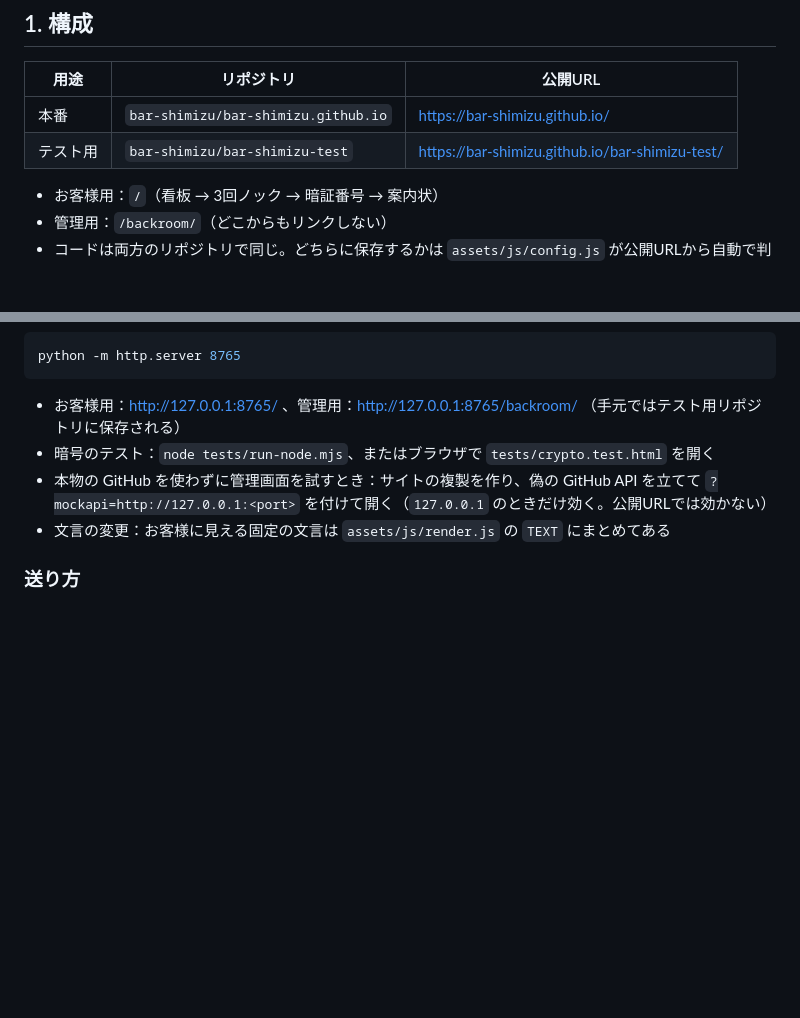
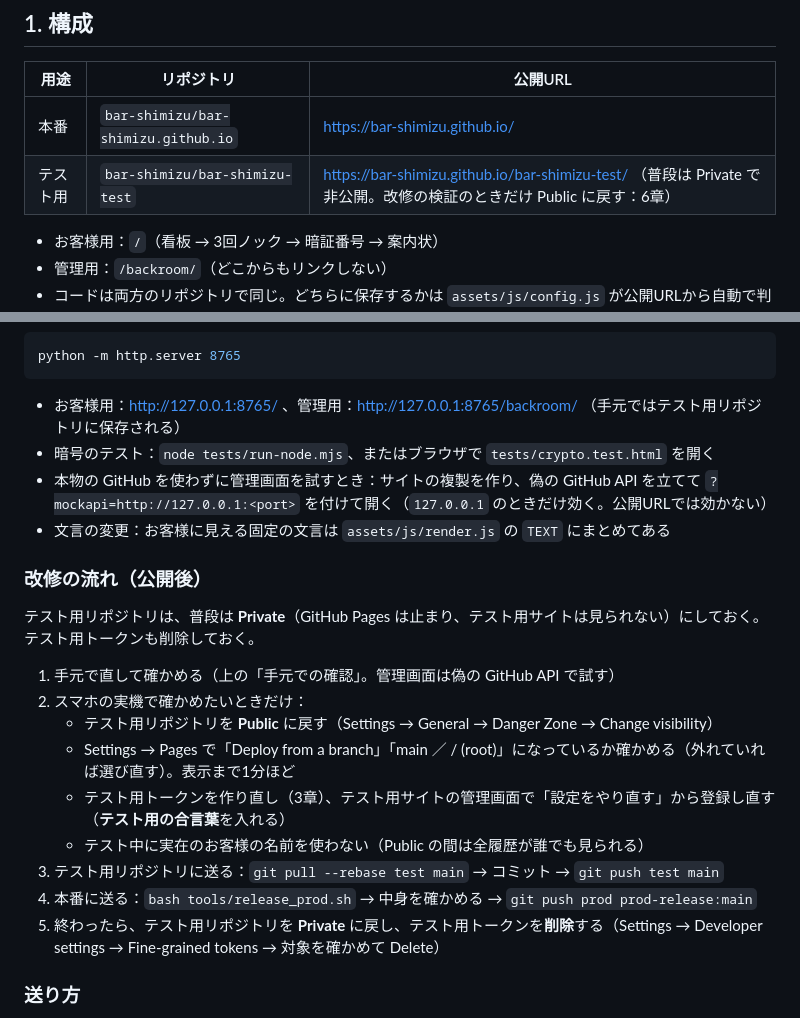
Before and after one commit to bar-shimizu/bar-shimizu.github.io, a Markdown page: README.md, 2 parts joined by grey strips. Rendered like a GitHub page; blank space fills up the shorter version.

Commit message:
Release 0626b1d from the test repository

```diff
--- a/README.md
+++ b/README.md
@@ -15,7 +15,7 @@
 | 用途 | リポジトリ | 公開URL |
 |---|---|---|
 | 本番 | `bar-shimizu/bar-shimizu.github.io` | https://bar-shimizu.github.io/ |
-| テスト用 | `bar-shimizu/bar-shimizu-test` | https://bar-shimizu.github.io/bar-shimizu-test/ |
+| テスト用 | `bar-shimizu/bar-shimizu-test` | https://bar-shimizu.github.io/bar-shimizu-test/ （普段は Private で非公開。改修の検証のときだけ Public に戻す：6章） |
 
 - お客様用：`/`（看板 → 3回ノック → 暗証番号 → 案内状）
 - 管理用：`/backroom/`（どこからもリンクしない）
@@ -128,6 +128,19 @@ python -m http.server 8765
 - 本物の GitHub を使わずに管理画面を試すとき：サイトの複製を作り、偽の GitHub API を立てて `?mockapi=http://127.0.0.1:<port>` を付けて開く（`127.0.0.1` のときだけ効く。公開URLでは効かない）
 - 文言の変更：お客様に見える固定の文言は `assets/js/render.js` の `TEXT` にまとめてある
 
+### 改修の流れ（公開後）
+テスト用リポジトリは、普段は **Private**（GitHub Pages は止まり、テスト用サイトは見られない）にしておく。テスト用トークンも削除しておく。
+
+1. 手元で直して確かめる（上の「手元での確認」。管理画面は偽の GitHub API で試す）
+2. スマホの実機で確かめたいときだけ：
+   - テスト用リポジトリを **Public** に戻す（Settings → General → Danger Zone → Change visibility）
+   - Settings → Pages で「Deploy from a branch」「main ／ / (root)」になっているか確かめる（外れていれば選び直す）。表示まで1分ほど
+   - テスト用トークンを作り直し（3章）、テスト用サイトの管理画面で「設定をやり直す」から登録し直す（**テスト用の合言葉**を入れる）
+   - テスト中に実在のお客様の名前を使わない（Public の間は全履歴が誰でも見られる）
+3. テスト用リポジトリに送る：`git pull --rebase test main` → コミット → `git push test main`
+4. 本番に送る：`bash tools/release_prod.sh` → 中身を確かめる → `git push prod prod-release:main`
+5. 終わったら、テスト用リポジトリを **Private** に戻し、テスト用トークンを**削除**する（Settings → Developer settings → Fine-grained tokens → 対象を確かめて Delete）
+
 ### 送り方
 - テスト用リポジトリには管理画面からの保存（`data/`）が積み重なる。送る前に取り込む：`git pull --rebase test main`
 - 本番に送るときは、テスト用のデータを含めない（2章）
```
